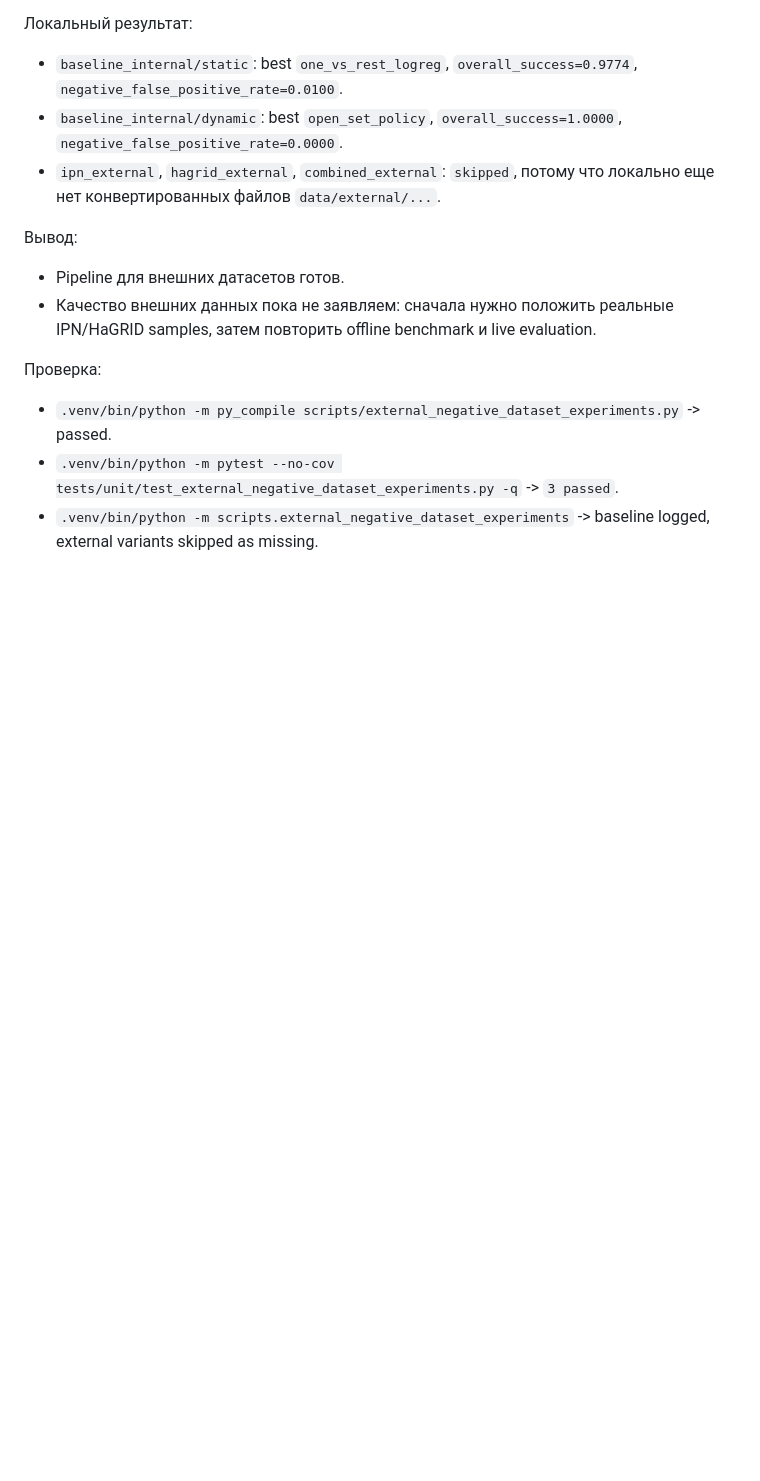
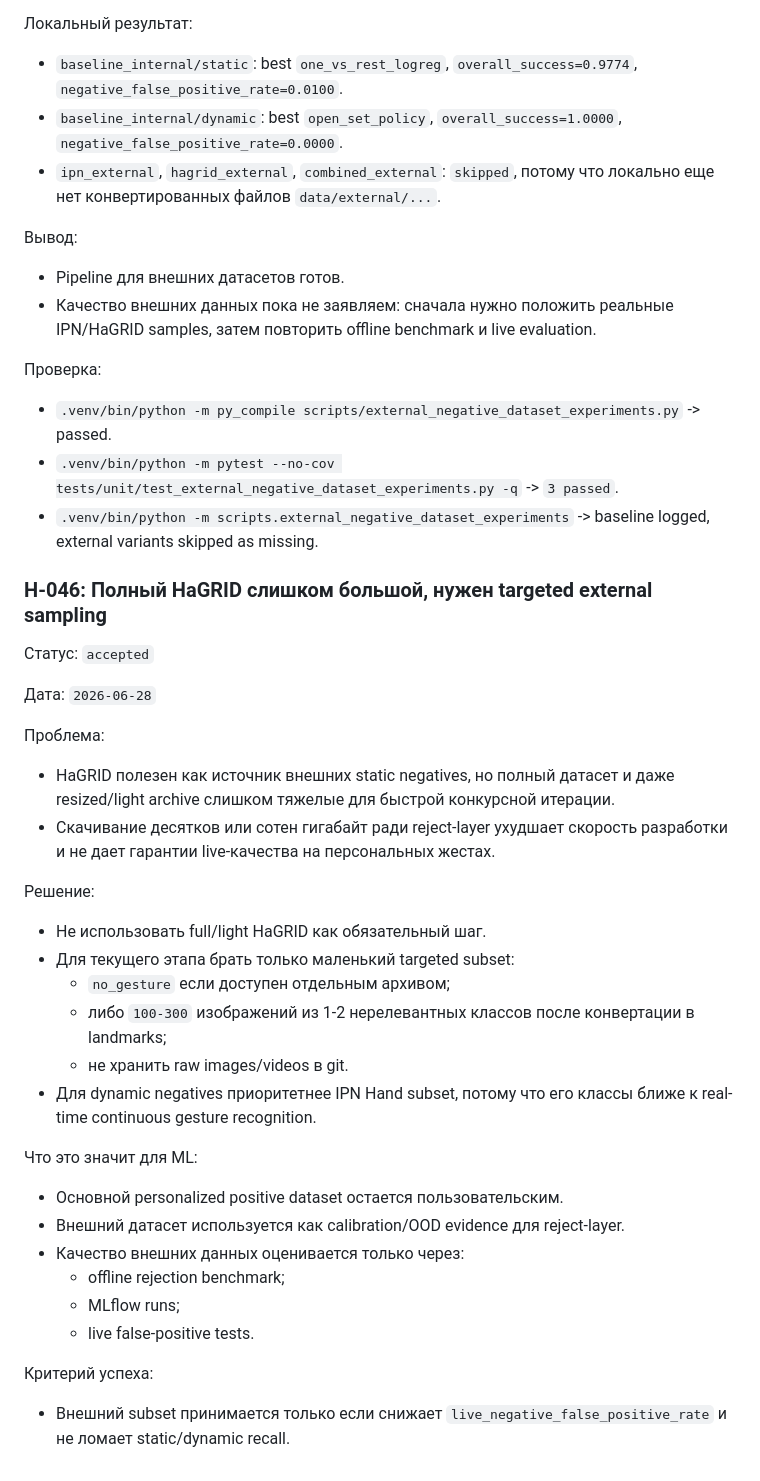
Before and after one commit to Rafaildavar/DPLM, a Markdown page: docs/experiments/ml_pipeline_log.md, the part around the change. GitHub-like rendering; blank space fills up the shorter version.

Commit message:
Document targeted external dataset sampling

```diff
--- a/docs/experiments/ml_pipeline_log.md
+++ b/docs/experiments/ml_pipeline_log.md
@@ -2256,3 +2256,37 @@ MLflow:
   -> `3 passed`.
 - `.venv/bin/python -m scripts.external_negative_dataset_experiments`
   -> baseline logged, external variants skipped as missing.
+
+### H-046: Полный HaGRID слишком большой, нужен targeted external sampling
+
+Статус: `accepted`
+
+Дата: `2026-06-28`
+
+Проблема:
+- HaGRID полезен как источник внешних static negatives, но полный датасет и
+  даже resized/light archive слишком тяжелые для быстрой конкурсной итерации.
+- Скачивание десятков или сотен гигабайт ради reject-layer ухудшает скорость
+  разработки и не дает гарантии live-качества на персональных жестах.
+
+Решение:
+- Не использовать full/light HaGRID как обязательный шаг.
+- Для текущего этапа брать только маленький targeted subset:
+  - `no_gesture` если доступен отдельным архивом;
+  - либо `100-300` изображений из 1-2 нерелевантных классов после конвертации
+    в landmarks;
+  - не хранить raw images/videos в git.
+- Для dynamic negatives приоритетнее IPN Hand subset, потому что его классы
+  ближе к real-time continuous gesture recognition.
+
+Что это значит для ML:
+- Основной personalized positive dataset остается пользовательским.
+- Внешний датасет используется как calibration/OOD evidence для reject-layer.
+- Качество внешних данных оценивается только через:
+  - offline rejection benchmark;
+  - MLflow runs;
+  - live false-positive tests.
+
+Критерий успеха:
+- Внешний subset принимается только если снижает
+  `live_negative_false_positive_rate` и не ломает static/dynamic recall.
```
Also changed, not shown: docs/experiments/external_negative_datasets.md (+25 -1 lines).
